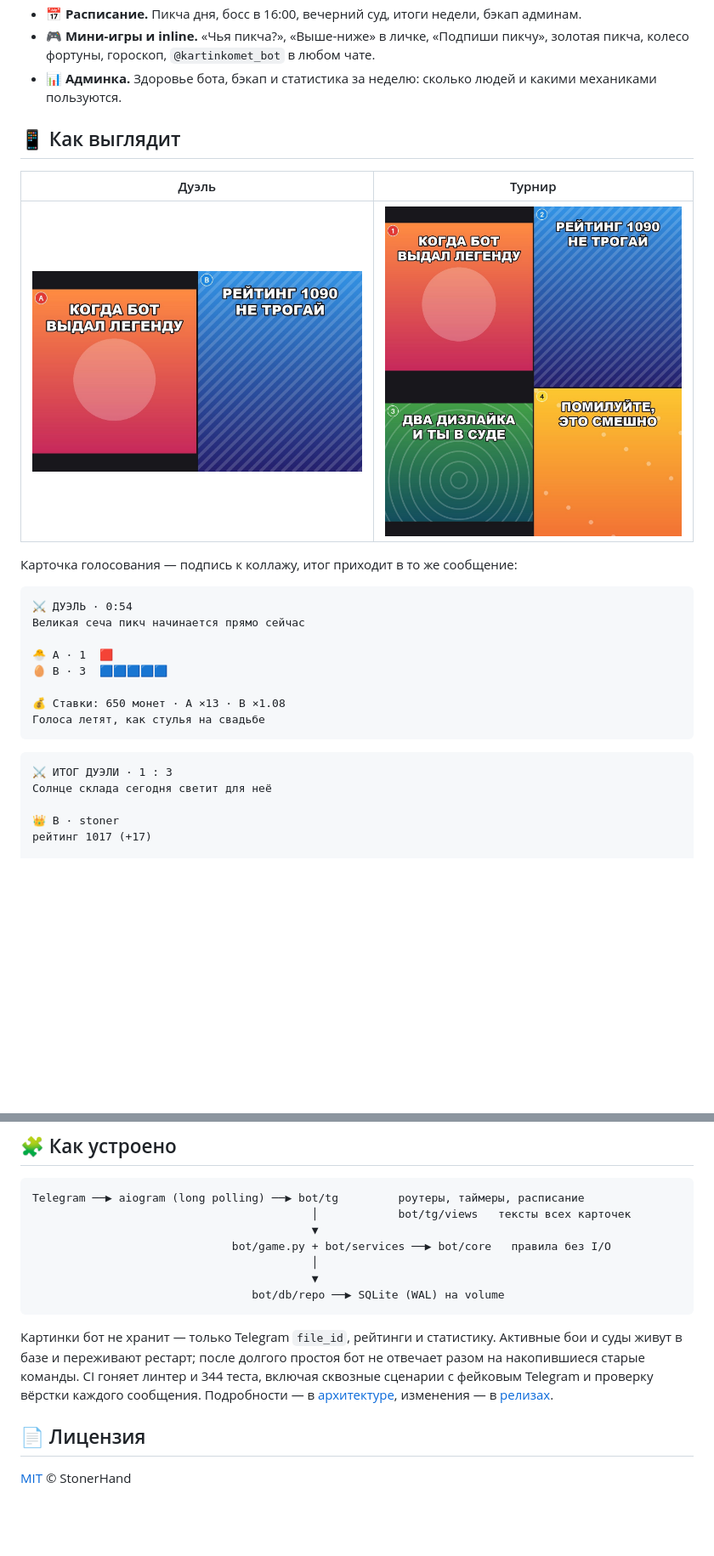
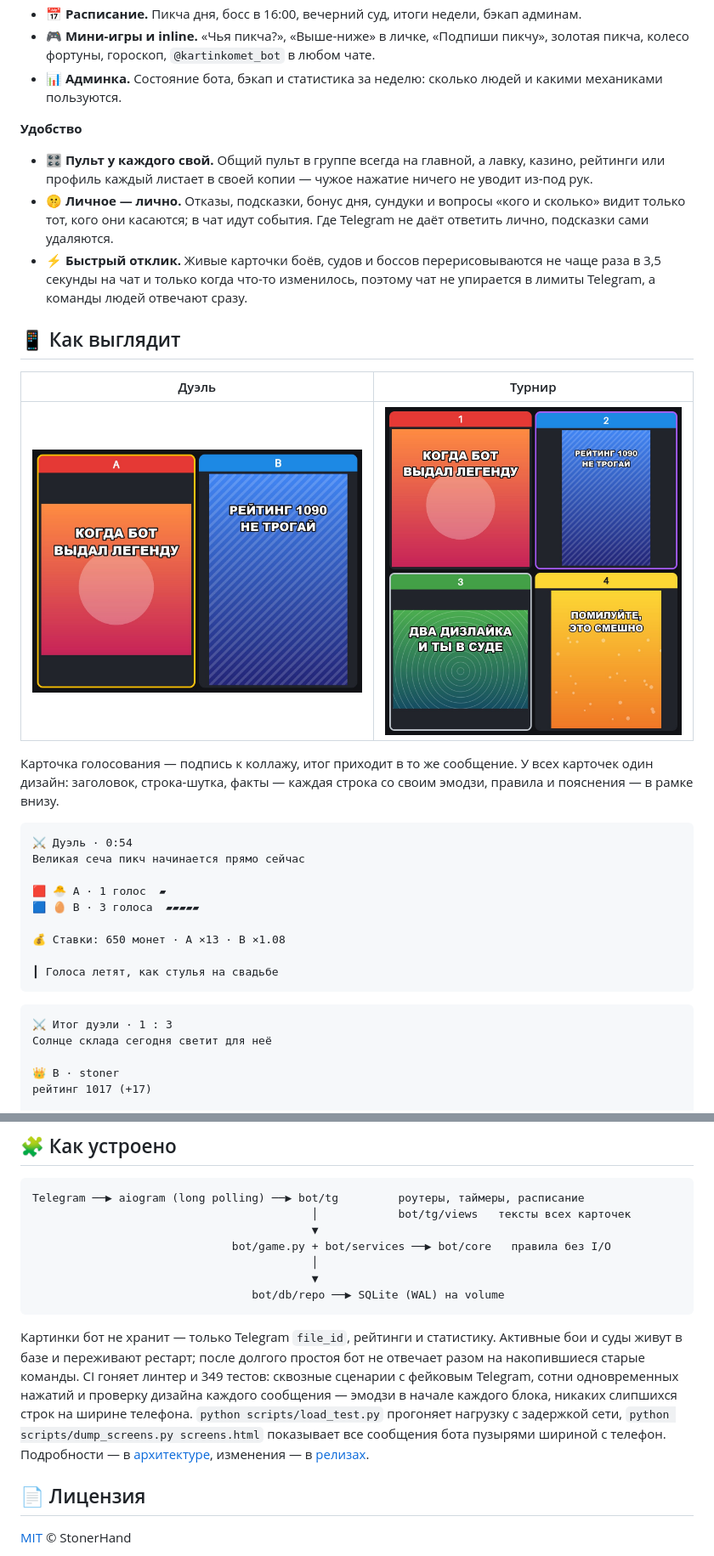
Before and after one commit to StonerHand/kartinkomet-bot, a Markdown page: README.md, 2 parts joined by grey strips. Shown at 85% size. GitHub-like rendering; pictures changed too: docs/assets/duel.jpg, docs/assets/tournament.jpg; blank space fills up the shorter version.

Commit message:
README and architecture for v6: design system, collages, pacing, personal panels
New collage images (built by the bot's own collage code), the card examples
in the new design, the «Удобство» section, the load test and the screen
dump in the checks, and architecture notes on the design system, collages
and live-card pacing.

Co-Authored-By: Claude Opus 5.5 <noreply@anthropic.com>

````diff
--- a/README.md
+++ b/README.md
@@ -57,7 +57,13 @@
 - 📰 **Событие дня.** В 10:00 одно правило ломается до полуночи: чума, амнистия, перевёртыш, налог на богатство и ещё 14.
 - 📅 **Расписание.** Пикча дня, босс в 16:00, вечерний суд, итоги недели, бэкап админам.
 - 🎮 **Мини-игры и inline.** «Чья пикча?», «Выше-ниже» в личке, «Подпиши пикчу», золотая пикча, колесо фортуны, гороскоп, `@kartinkomet_bot` в любом чате.
-- 📊 **Админка.** Здоровье бота, бэкап и статистика за неделю: сколько людей и какими механиками пользуются.
+- 📊 **Админка.** Состояние бота, бэкап и статистика за неделю: сколько людей и какими механиками пользуются.
+
+**Удобство**
+
+- 🎛 **Пульт у каждого свой.** Общий пульт в группе всегда на главной, а лавку, казино, рейтинги или профиль каждый листает в своей копии — чужое нажатие ничего не уводит из-под рук.
+- 🤫 **Личное — лично.** Отказы, подсказки, бонус дня, сундуки и вопросы «кого и сколько» видит только тот, кого они касаются; в чат идут события. Где Telegram не даёт ответить лично, подсказки сами удаляются.
+- ⚡ **Быстрый отклик.** Живые карточки боёв, судов и боссов перерисовываются не чаще раза в 3,5 секунды на чат и только когда что-то изменилось, поэтому чат не упирается в лимиты Telegram, а команды людей отвечают сразу.
 
 ## 📱 Как выглядит
 
@@ -67,19 +73,20 @@
 
-Карточка голосования — подпись к коллажу, итог приходит в то же сообщение:
+Карточка голосования — подпись к коллажу, итог приходит в то же сообщение. У всех карточек один дизайн: заголовок, строка-шутка, факты — каждая строка со своим эмодзи, правила и пояснения — в рамке внизу.
 
 ```
-⚔️ ДУЭЛЬ · 0:54
+⚔️ Дуэль · 0:54
 Великая сеча пикч начинается прямо сейчас
 
-🐣 A · 1  🟥
-🥚 B · 3  🟦🟦🟦🟦🟦
+🟥 🐣 A · 1 голос  ▰
+🟦 🥚 B · 3 голоса  ▰▰▰▰▰
 
 💰 Ставки: 650 монет · A ×13 · B ×1.08
-Голоса летят, как стулья на свадьбе
+
+┃ Голоса летят, как стулья на свадьбе
 ```
 
 ```
-⚔️ ИТОГ ДУЭЛИ · 1 : 3
+⚔️ Итог дуэли · 1 : 3
 Солнце склада сегодня светит для неё
 
 👑 B · stoner
@@ -143,7 +150,7 @@ Telegram ──▶ aiogram (long polling) ──▶ bot/tg         роутер
                                  bot/db/repo ──▶ SQLite (WAL) на volume
 ```
 
-Картинки бот не хранит — только Telegram `file_id`, рейтинги и статистику. Активные бои и суды живут в базе и переживают рестарт; после долгого простоя бот не отвечает разом на накопившиеся старые команды. CI гоняет линтер и 344 теста, включая сквозные сценарии с фейковым Telegram и проверку вёрстки каждого сообщения. Подробности — в [архитектуре](docs/ARCHITECTURE.md), изменения — в [релизах](https://github.com/StonerHand/kartinkomet-bot/releases).
+Картинки бот не хранит — только Telegram `file_id`, рейтинги и статистику. Активные бои и суды живут в базе и переживают рестарт; после долгого простоя бот не отвечает разом на накопившиеся старые команды. CI гоняет линтер и 349 тестов: сквозные сценарии с фейковым Telegram, сотни одновременных нажатий и проверку дизайна каждого сообщения — эмодзи в начале каждого блока, никаких слипшихся строк на ширине телефона. `python scripts/load_test.py` прогоняет нагрузку с задержкой сети, `python scripts/dump_screens.py screens.html` показывает все сообщения бота пузырями шириной с телефон. Подробности — в [архитектуре](docs/ARCHITECTURE.md), изменения — в [релизах](https://github.com/StonerHand/kartinkomet-bot/releases).
 
 ## 📄 Лицензия
 
````
Also changed, not shown: other parts of README.md (+3 -3 lines), docs/ARCHITECTURE.md (+5 -1 lines), docs/assets/hero.png.
